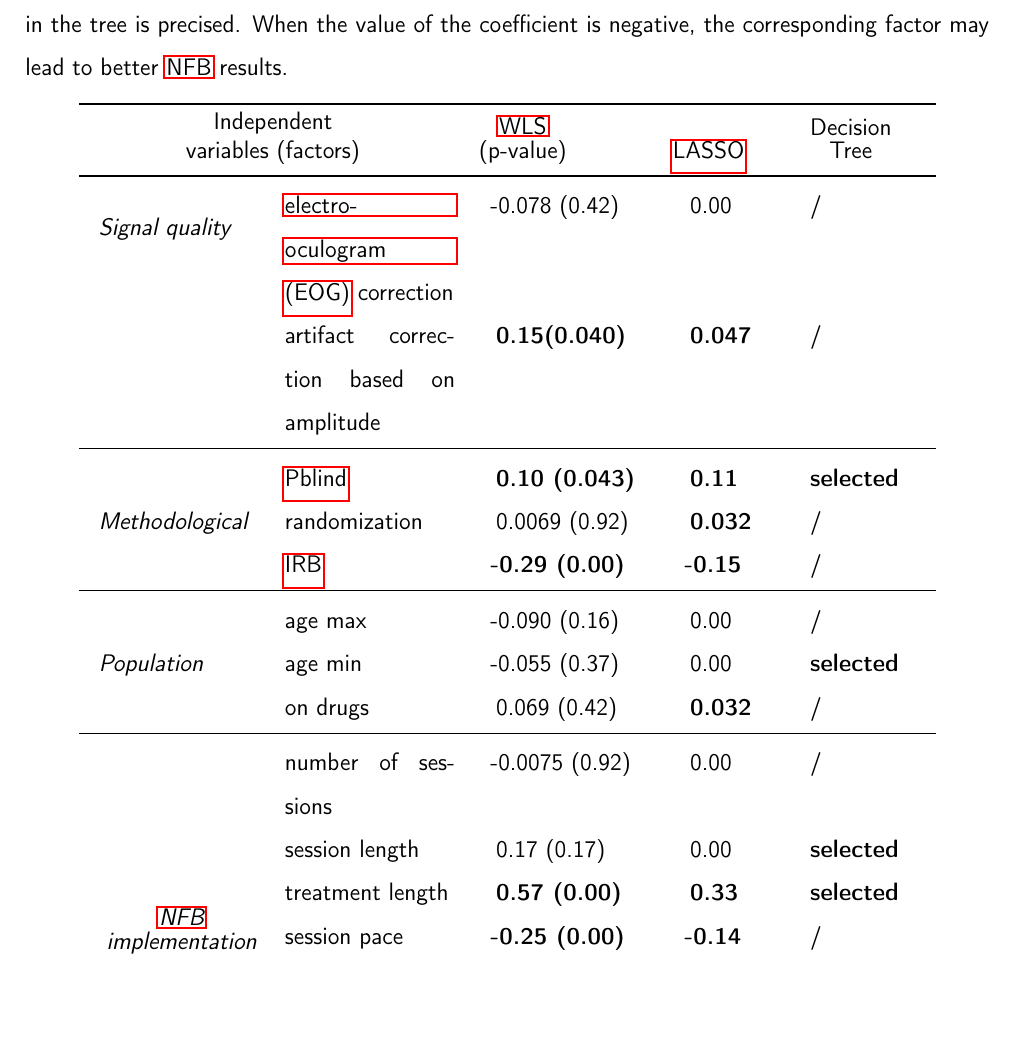
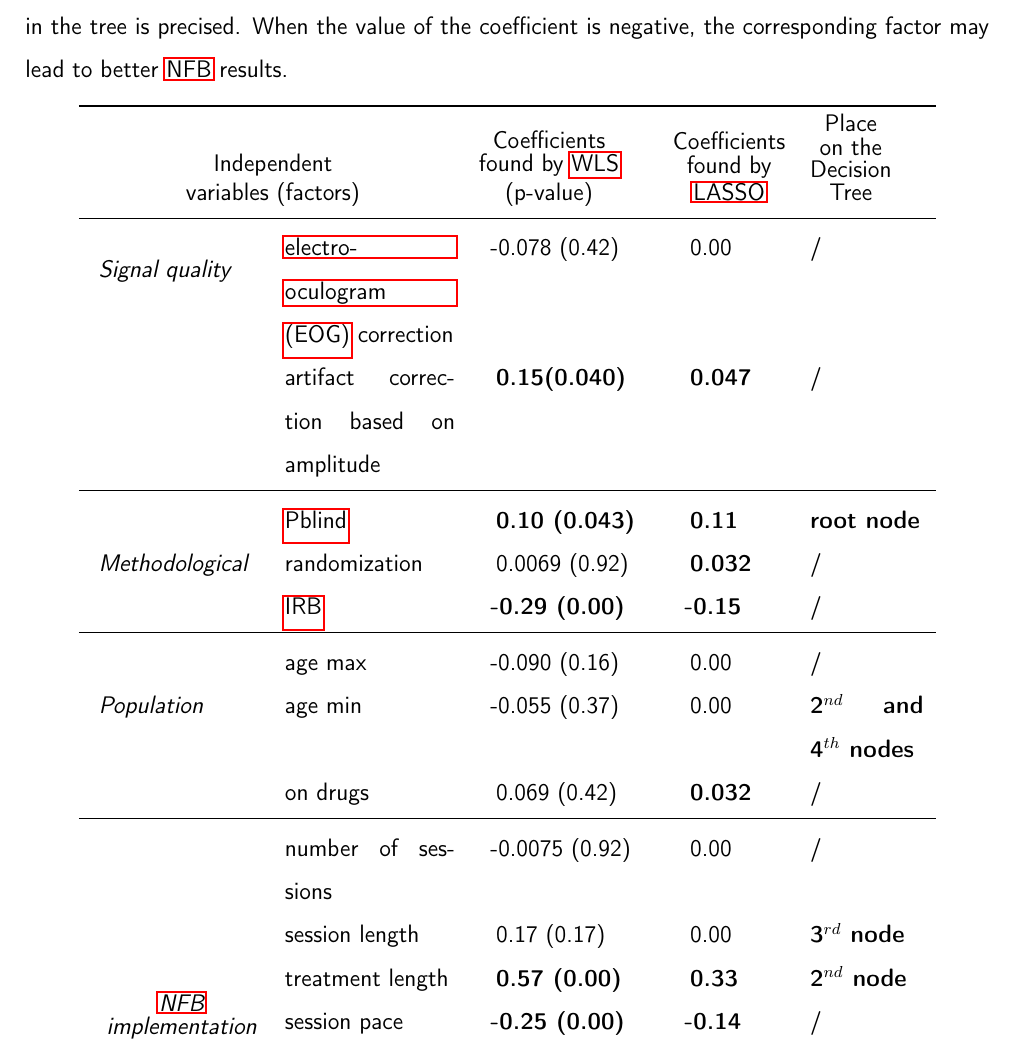
Before and after one commit to abussalb/meta-analysis-statistical-tools, a LaTeX paper (Documentation/manuscript.tex, which reads Documentation/tables/table_factors_analysis_results_summary.tex): part of page 21 of 31, cut so that both start at the same text, the shorter picture padded with empty space. Compiled offline with pdfLaTeX.

Commit message:
precise the node in decision tree results

```diff
--- a/Documentation/tables/table_factors_analysis_results_summary.tex
+++ b/Documentation/tables/table_factors_analysis_results_summary.tex
@@ -1,24 +1,24 @@
 \begin{center}
 \begin{tabular}{ p{3cm} p{3cm} p{3cm} p{2cm} p{2cm} p{2cm}}
 \toprule
-\multicolumn{2}{c}{ \shortstack{Independent \\ variables (factors)} } & \shortstack{ \gls{wls} \\ (p-value) } & \gls{lasso} & \shortstack{Decision \\ Tree} \\
+\multicolumn{2}{c}{ \shortstack{Independent \\ variables (factors)} } & \shortstack{ Coefficients \\ found by \gls{wls} \\ (p-value) } & \shortstack{ Coefficients \\ found by \\ \gls{lasso} } & \shortstack{Place \\ on the \\ Decision \\ Tree} \\
 \midrule
 \multirow{ 2}{*}{ \textit{Signal quality} } & \gls{eog} correction & \hskip 0.08in-0.078 (0.42) &  \hskip 0.12in0.00 & / \\
 & artifact correction based on amplitude & \hskip 0.12in\textbf{0.15(0.040)} & \hskip 0.12in\textbf{0.047} & / \\
 \midrule
-\multirow{ 3}{*}{ \textit{Methodological} } & \gls{pblind} & \hskip 0.12in\textbf{0.10 (0.043)} & \hskip 0.12in\textbf{0.11} & \textbf{selected} \\
+\multirow{ 3}{*}{ \textit{Methodological} } & \gls{pblind} & \hskip 0.12in\textbf{0.10 (0.043)} & \hskip 0.12in\textbf{0.11} & \textbf{root node} \\
 & randomization & \hskip 0.12in0.0069 (0.92) & \hskip 0.12in\textbf{0.032} & / \\
 & \gls{irb} & \hskip 0.08in\textbf{-0.29 (0.00)} & \hskip 0.08in\textbf{-0.15} & / \\
 \midrule
 \multirow{ 3}{*}{ \textit{Population} } & age max & \hskip 0.08in-0.090 (0.16) & \hskip 0.12in0.00 & / \\
-& age min & \hskip 0.08in-0.055 (0.37) & \hskip 0.12in0.00 & \textbf{selected }\\
+& age min & \hskip 0.08in-0.055 (0.37) & \hskip 0.12in0.00 & \textbf{2$^{nd}$ and 4$^{th}$ nodes}\\
 & on drugs & \hskip 0.12in0.069 (0.42) & \hskip 0.12in\textbf{0.032} & / \\
 \midrule
 \multirow{ 9}{*}{ \textit{ \shortstack{\gls{nfb} \\ implementation} } } & number of sessions  & \hskip 0.08in-0.0075 (0.92) & \hskip 0.12in0.00 & / \\
-& session length & \hskip 0.12in0.17 (0.17) & \hskip 0.12in0.00 & \textbf{selected} \\
-& treatment length & \hskip 0.12in\textbf{0.57 (0.00)} & \hskip 0.12in\textbf{0.33} & \textbf{selected} \\
+& session length & \hskip 0.12in0.17 (0.17) & \hskip 0.12in0.00 & \textbf{3$^{rd}$ node} \\
+& treatment length & \hskip 0.12in\textbf{0.57 (0.00)} & \hskip 0.12in\textbf{0.33} & \textbf{2$^{nd}$ node} \\
 & session pace & \hskip 0.08in\textbf{-0.25 (0.00)} & \hskip 0.08in\textbf{-0.14} & / \\
-& \gls{smr} & \hskip 0.08in-0.063 (0.41) & \hskip 0.12in\textbf{0.061} & \textbf{selected} \\
+& \gls{smr} & \hskip 0.08in-0.063 (0.41) & \hskip 0.12in\textbf{0.061} & \textbf{3$^{rd}$ node} \\
 & beta up central & \hskip 0.08in-0.027 (0.72) & \hskip 0.12in0.00 & / \\
 & theta down & \hskip 0.08in\textbf{-0.29 (0.014)} & \hskip 0.08in\textbf{-0.051} & / \\
 & \gls{scp} & \hskip 0.08in-0.099 (0.50) & \hskip 0.12in\textbf{0.10} & / \\
```
Also changed, not shown: Documentation/tables/table_factors_analysis_results_summary.tex (2 more changed lines).
